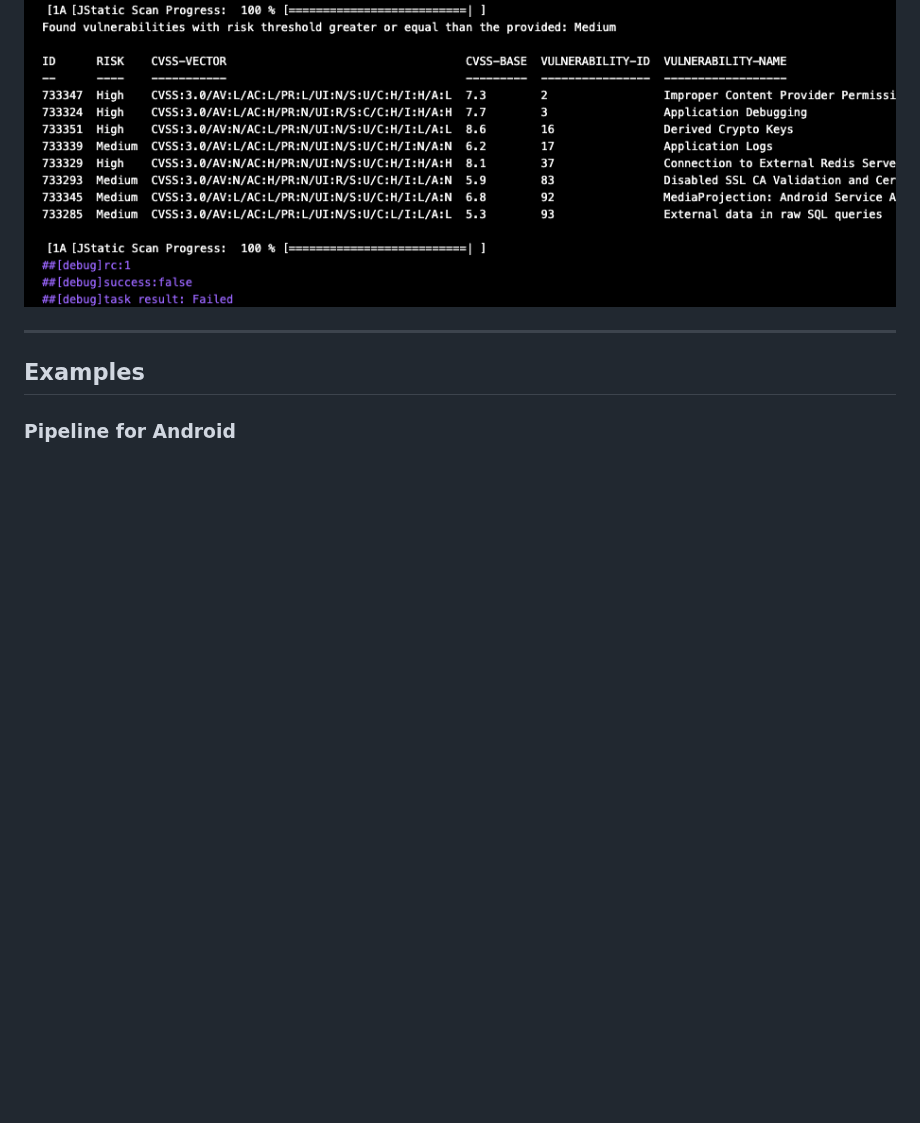
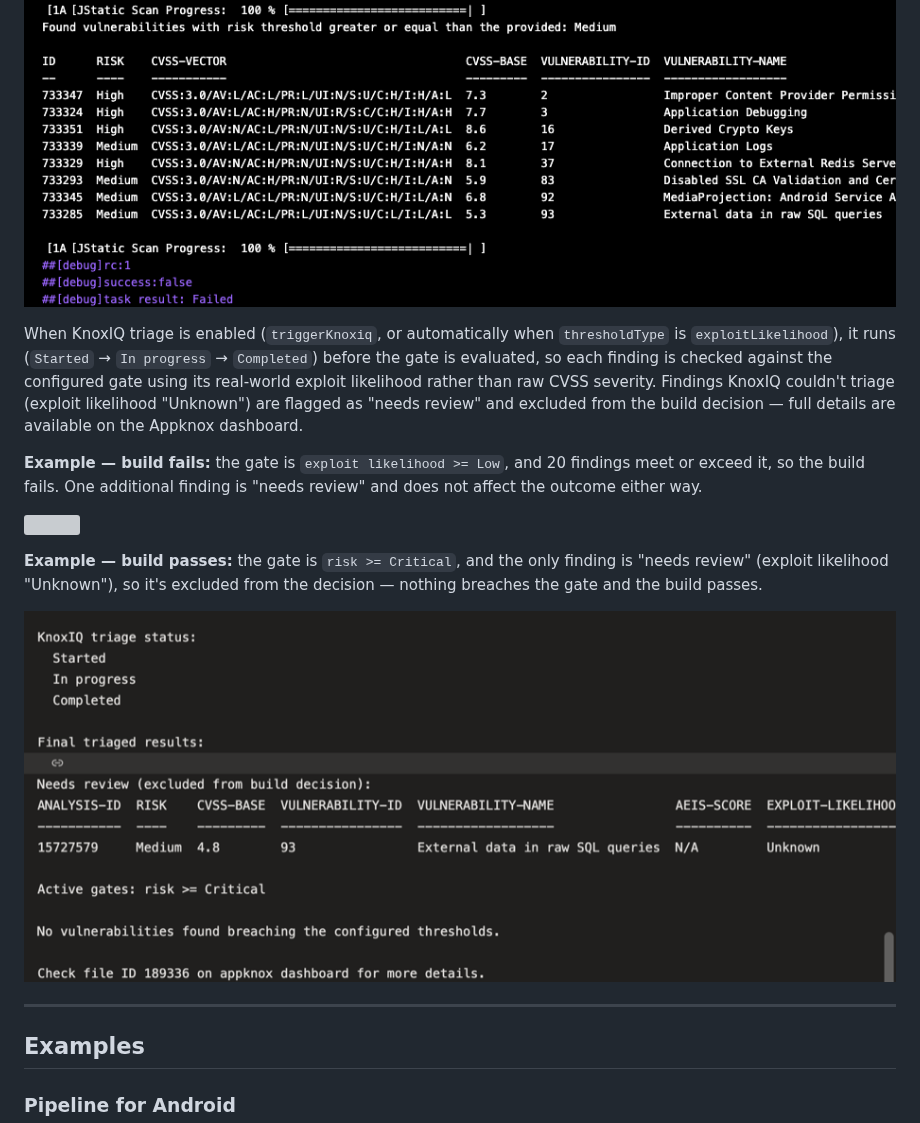
Before and after one commit to appknox/appknox-azure-extension, a Markdown page: overview.md, the part around the change. GitHub-like rendering; pictures changed too: images/exploit-threshold-log.png (added); blank space fills up the shorter version; grey boxes are pictures that could not be loaded.

Commit message:
knoxiq logs (#35)

```diff
--- a/overview.md
+++ b/overview.md
@@ -50,6 +50,16 @@ Following are parameters needed for the task:
 The above task will upload the binary which will initiate Appknox automated scanning. The progress can be viewed in the pipeline build logs.
 
 ![](images/logs.png)
+
+When KnoxIQ triage is enabled (`triggerKnoxiq`, or automatically when `thresholdType` is `exploitLikelihood`), it runs (`Started` → `In progress` → `Completed`) before the gate is evaluated, so each finding is checked against the configured gate using its real-world exploit likelihood rather than raw CVSS severity. Findings KnoxIQ couldn't triage (exploit likelihood "Unknown") are flagged as "needs review" and excluded from the build decision — full details are available on the Appknox dashboard.
+
+**Example — build fails:** the gate is `exploit likelihood >= Low`, and 20 findings meet or exceed it, so the build fails. One additional finding is "needs review" and does not affect the outcome either way.
+
+![](images/console-vulnerability-summary.png)
+
+**Example — build passes:** the gate is `risk >= Critical`, and the only finding is "needs review" (exploit likelihood "Unknown"), so it's excluded from the decision — nothing breaches the gate and the build passes.
+
+![](images/exploit-threshold-log.png)
 
 ---
 
```
Also changed, not shown: 1 other file.
